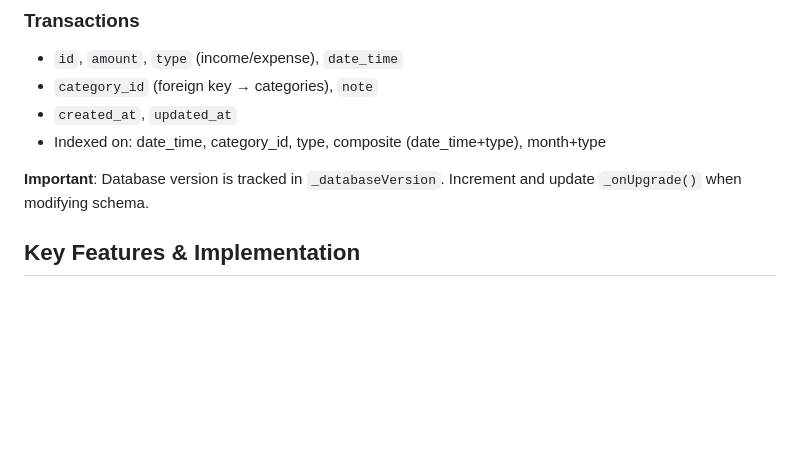
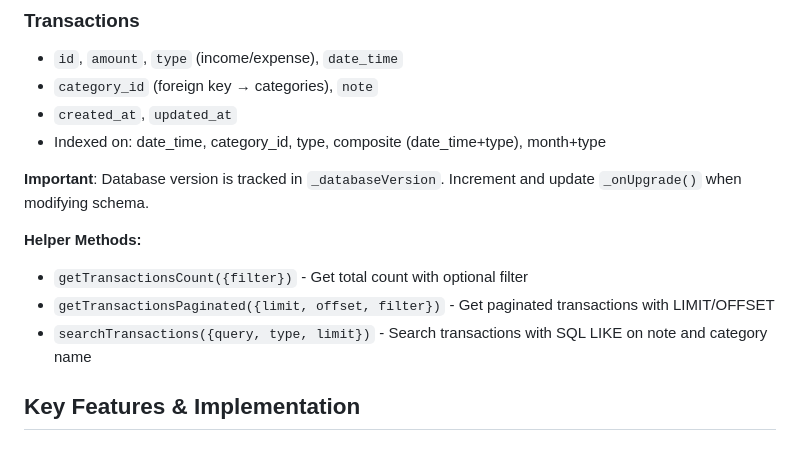
Before and after one commit to MashudiSudonym/Catat-Cuan, a Markdown page: CLAUDE.md, the part around one of its changes. Drawn GitHub-style; blank space fills up the shorter version.

```diff
--- a/CLAUDE.md
+++ b/CLAUDE.md
@@ -206,6 +209,11 @@ SQLite with two main tables (see `DatabaseHelper`):
 
 **Important**: Database version is tracked in `_databaseVersion`. Increment and update `_onUpgrade()` when modifying schema.
 
+**Helper Methods:**
+- `getTransactionsCount({filter})` - Get total count with optional filter
+- `getTransactionsPaginated({limit, offset, filter})` - Get paginated transactions with LIMIT/OFFSET
+- `searchTransactions({query, type, limit})` - Search transactions with SQL LIKE on note and category name
+
 ## Key Features & Implementation
 
 ### 1. Transaction Entry
```
Also changed, not shown: other parts of CLAUDE.md (+81 -5 lines).
